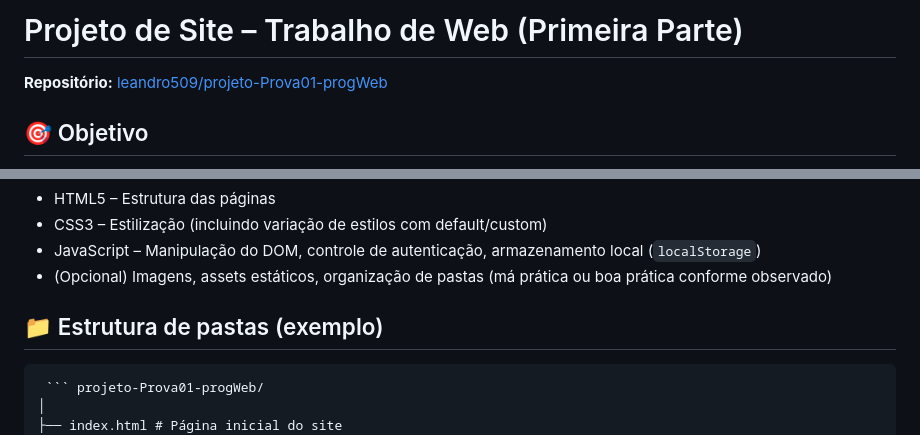
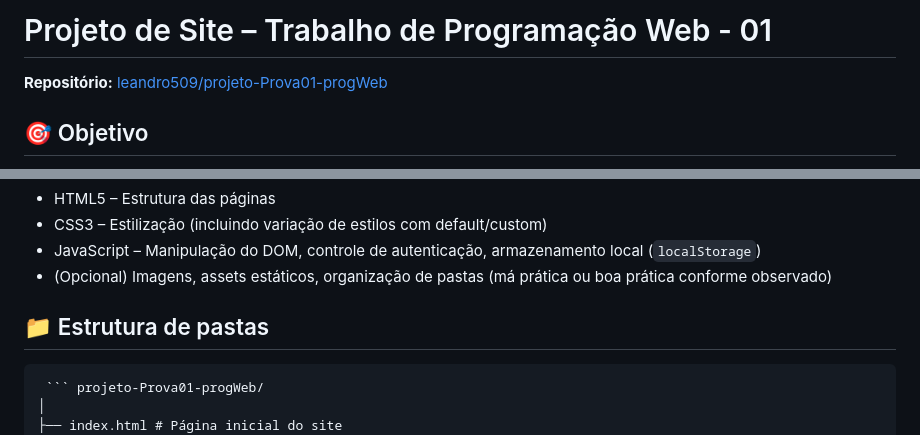
Before and after one commit to leandro509/projeto-Prova01-progWeb, a Markdown page: README.md, 2 parts joined by grey strips. GitHub-like rendering.

Commit message:
Update project title and folder structure section

````diff
--- a/README.md
+++ b/README.md
@@ -1,4 +1,4 @@
-# Projeto de Site – Trabalho de Web (Primeira Parte)
+# Projeto de Site – Trabalho de Programação Web - 01
 **Repositório:** [leandro509/projeto-Prova01-progWeb](https://github.com/leandro509/projeto-Prova01-progWeb)
 
 ## 🎯 Objetivo
@@ -33,7 +33,7 @@ Este projeto foi desenvolvido como parte do curso de Programação para Web, vis
 - JavaScript – Manipulação do DOM, controle de autenticação, armazenamento local (`localStorage`)
 - (Opcional) Imagens, assets estáticos, organização de pastas (má prática ou boa prática conforme observado)
 
-## 📁 Estrutura de pastas (exemplo)
+## 📁 Estrutura de pastas
 
 <pre> ``` projeto-Prova01-progWeb/
 │
````
